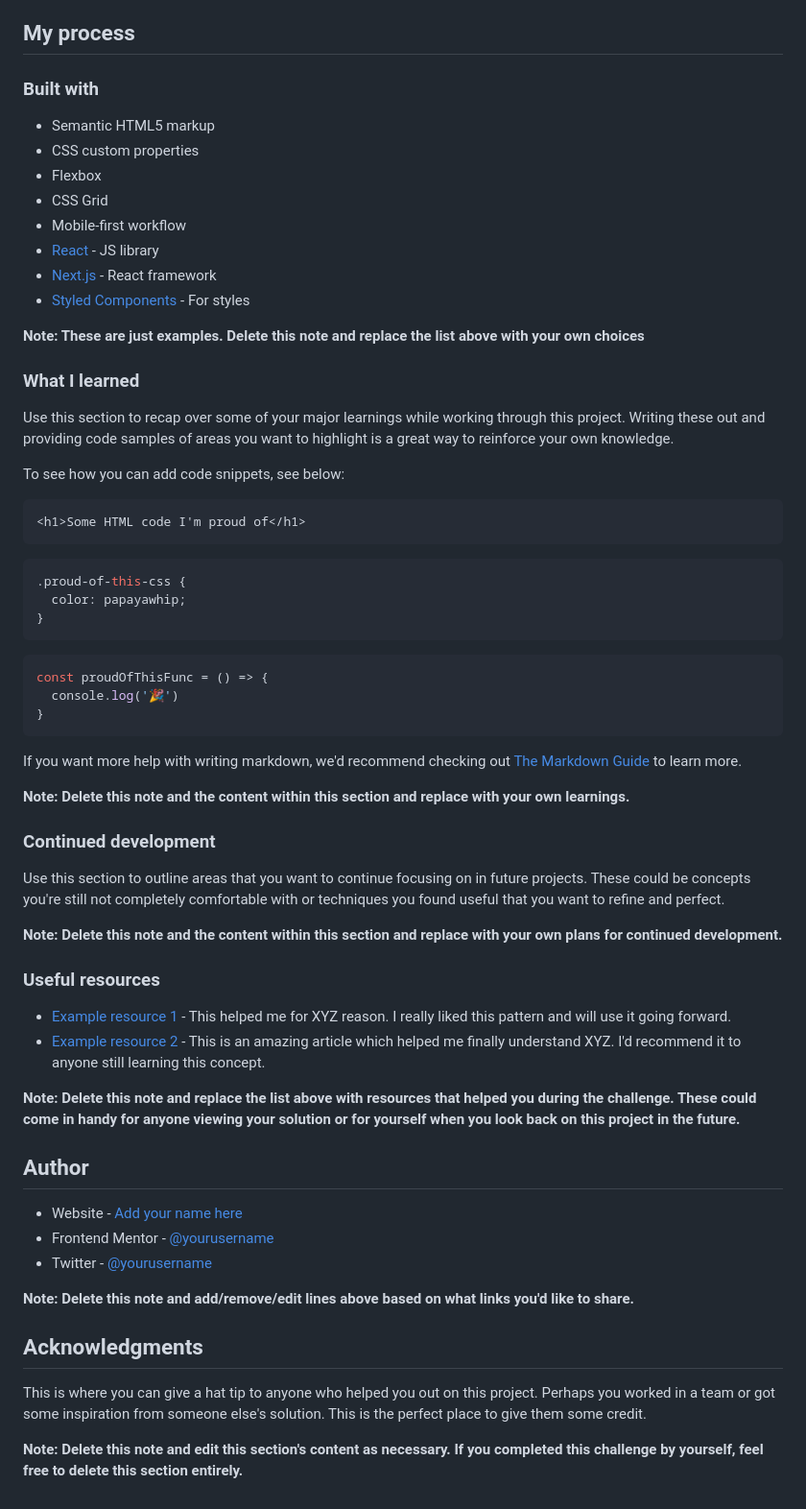
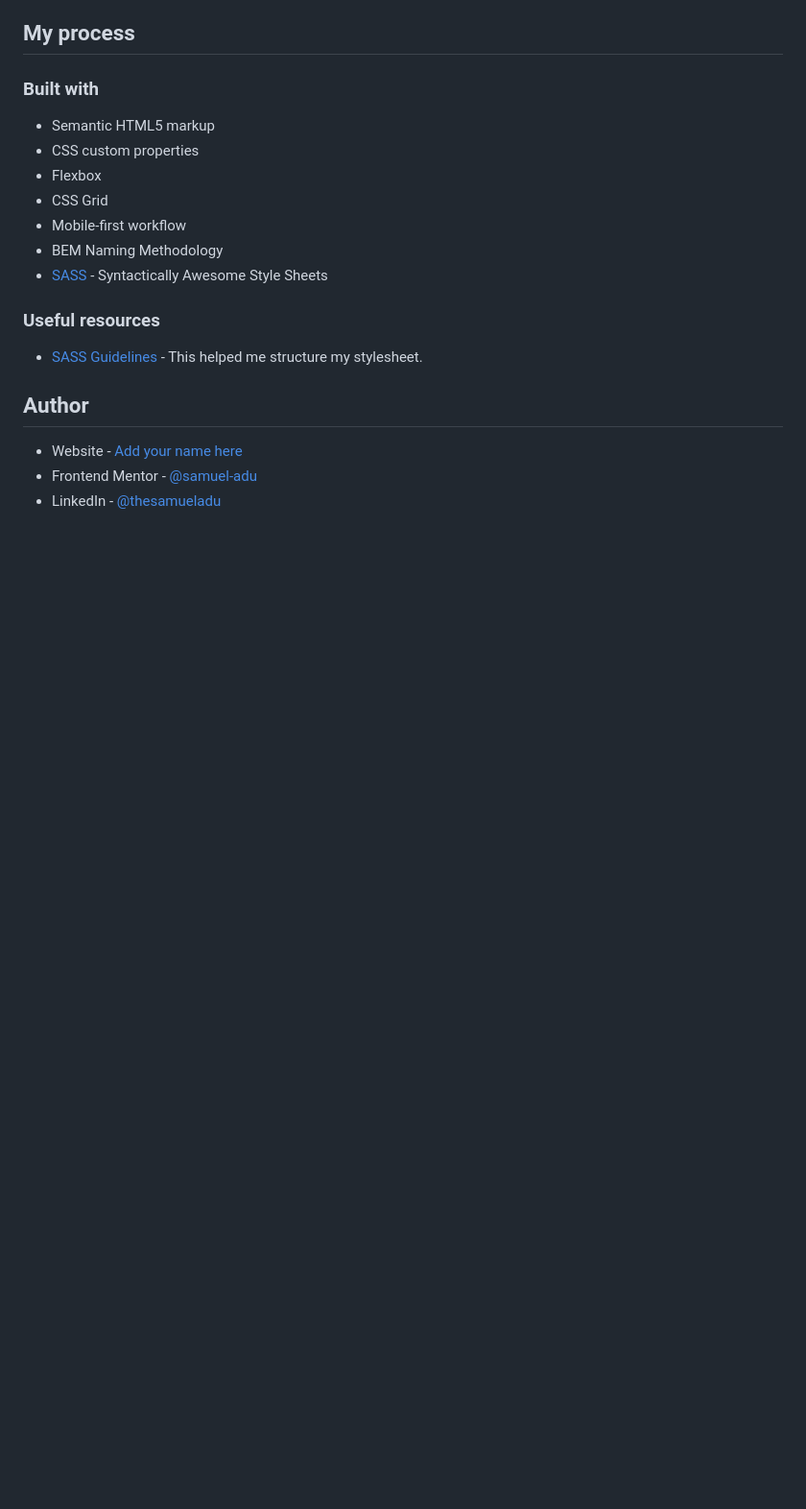
Before and after one commit to samuel-adu/loopstudios-landing-page, a Markdown page: README.md, the part around the change printed below. Shown: that part at 96% size. Rendered like a GitHub page; blank space fills up the shorter version.

````diff
--- a/README.md
+++ b/README.md
@@ -53,59 +40,15 @@ Then crop/optimize/edit your image however you like, add it to your project, and
 - Flexbox
 - CSS Grid
 - Mobile-first workflow
-- [React](https://reactjs.org/) - JS library
-- [Next.js](https://nextjs.org/) - React framework
-- [Styled Components](https://styled-components.com/) - For styles
-
-**Note: These are just examples. Delete this note and replace the list above with your own choices**
-
-### What I learned
-
-Use this section to recap over some of your major learnings while working through this project. Writing these out and providing code samples of areas you want to highlight is a great way to reinforce your own knowledge.
-
-To see how you can add code snippets, see below:
-
-```html
-<h1>Some HTML code I'm proud of</h1>
-```
-```css
-.proud-of-this-css {
-  color: papayawhip;
-}
-```
-```js
-const proudOfThisFunc = () => {
-  console.log('🎉')
-}
-```
-
-If you want more help with writing markdown, we'd recommend checking out [The Markdown Guide](https://www.markdownguide.org/) to learn more.
-
-**Note: Delete this note and the content within this section and replace with your own learnings.**
-
-### Continued development
-
-Use this section to outline areas that you want to continue focusing on in future projects. These could be concepts you're still not completely comfortable with or techniques you found useful that you want to refine and perfect.
-
-**Note: Delete this note and the content within this section and replace with your own plans for continued development.**
+- BEM Naming Methodology
+- [SASS](https://sass-lang.com/) - Syntactically Awesome Style Sheets
 
 ### Useful resources
 
-- [Example resource 1](https://www.example.com) - This helped me for XYZ reason. I really liked this pattern and will use it going forward.
-- [Example resource 2](https://www.example.com) - This is an amazing article which helped me finally understand XYZ. I'd recommend it to anyone still learning this concept.
-
-**Note: Delete this note and replace the list above with resources that helped you during the challenge. These could come in handy for anyone viewing your solution or for yourself when you look back on this project in the future.**
+- [SASS Guidelines](https://sass-guidelin.es/#responsive-web-design-and-breakpoints) - This helped me structure my stylesheet.
 
 ## Author
 
-- Website - [Add your name here](https://www.your-site.com)
-- Frontend Mentor - [@yourusername](https://www.frontendmentor.io/profile/yourusername)
-- Twitter - [@yourusername](https://www.twitter.com/yourusername)
-
-**Note: Delete this note and add/remove/edit lines above based on what links you'd like to share.**
-
-## Acknowledgments
-
-This is where you can give a hat tip to anyone who helped you out on this project. Perhaps you worked in a team or got some inspiration from someone else's solution. This is the perfect place to give them some credit.
-
-**Note: Delete this note and edit this section's content as necessary. If you completed this challenge by yourself, feel free to delete this section entirely.**
+- Website - [Add your name here](https://www.samueladu.dev)
+- Frontend Mentor - [@samuel-adu](https://www.frontendmentor.io/profile/samuel-adu)
+- LinkedIn - [@thesamueladu](https://www.linkedin.com/in/thesamueladu/)
````
Also changed, not shown: other parts of README.md (+3 -16 lines), screenshot.jpeg (added), 2 other files.
